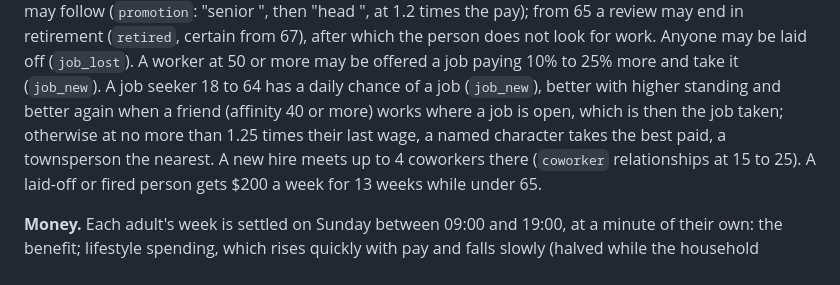
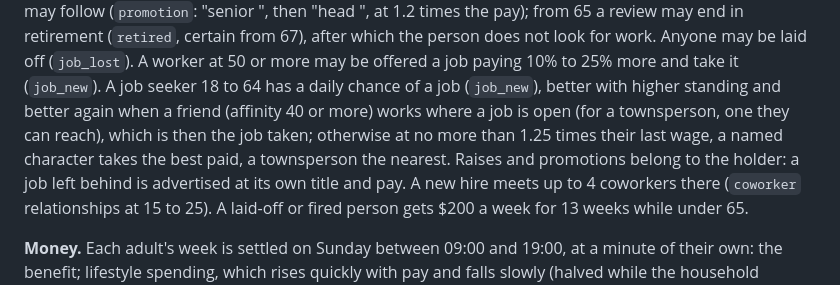
Before and after one commit to Sharpen6/GameOfAILife, a Markdown page: docs/protocol.md, the part around the change. Rendered like a GitHub page.

Commit message:
protocol: a job left behind is advertised at its own title and pay
The '### Life, work and money' Work paragraph now says a townsperson's network lead must be a job they can reach,
and that raises and promotions belong to the holder, as career.JobBoard.free now does.

Co-Authored-By: Claude Opus 5.5 (1M context) <noreply@anthropic.com>
Claude-Session: https://claude.ai/code/session_0127Gs6C8AQCtmUh8d5BACqe

```diff
--- a/docs/protocol.md
+++ b/docs/protocol.md
@@ -1407,8 +1407,9 @@ with two warnings they are fired (`job_lost`); at 85 or more after 120 days in t
 certain from 67), after which the person does not look for work. Anyone may be laid off (`job_lost`). A worker
 at 50 or more may be offered a job paying 10% to 25% more and take it (`job_new`). A job seeker 18 to 64 has a
 daily chance of a job (`job_new`), better with higher standing and better again when a friend (affinity 40 or
-more) works where a job is open, which is then the job taken; otherwise at no more than 1.25 times their last
-wage, a named character takes the best paid, a townsperson the nearest. A new hire meets up to 4 coworkers there
+more) works where a job is open (for a townsperson, one they can reach), which is then the job taken; otherwise
+at no more than 1.25 times their last wage, a named character takes the best paid, a townsperson the nearest.
+Raises and promotions belong to the holder: a job left behind is advertised at its own title and pay. A new hire meets up to 4 coworkers there
 (`coworker` relationships at 15 to 25). A laid-off or fired person gets $200 a week for 13 weeks while under 65.
 
 **Money.** Each adult's week is settled on Sunday between 09:00 and 19:00, at a minute of their own: the benefit;
```
